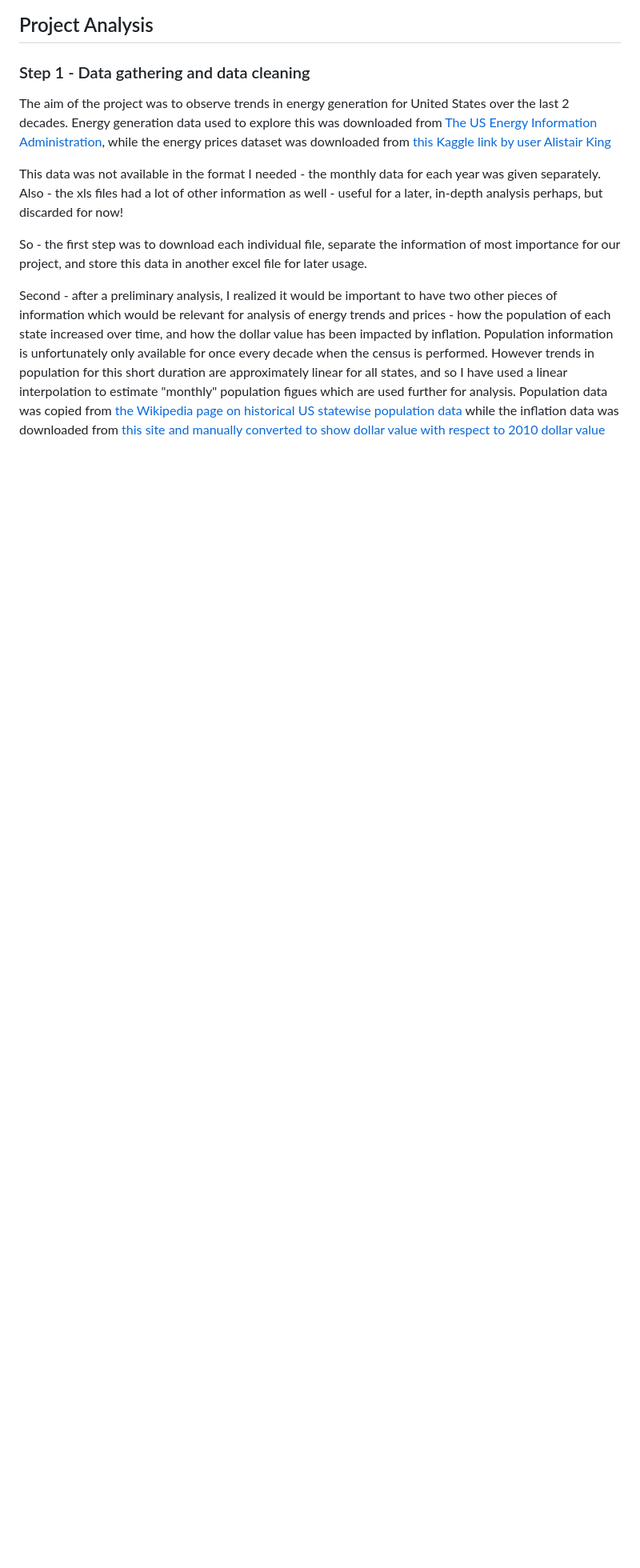
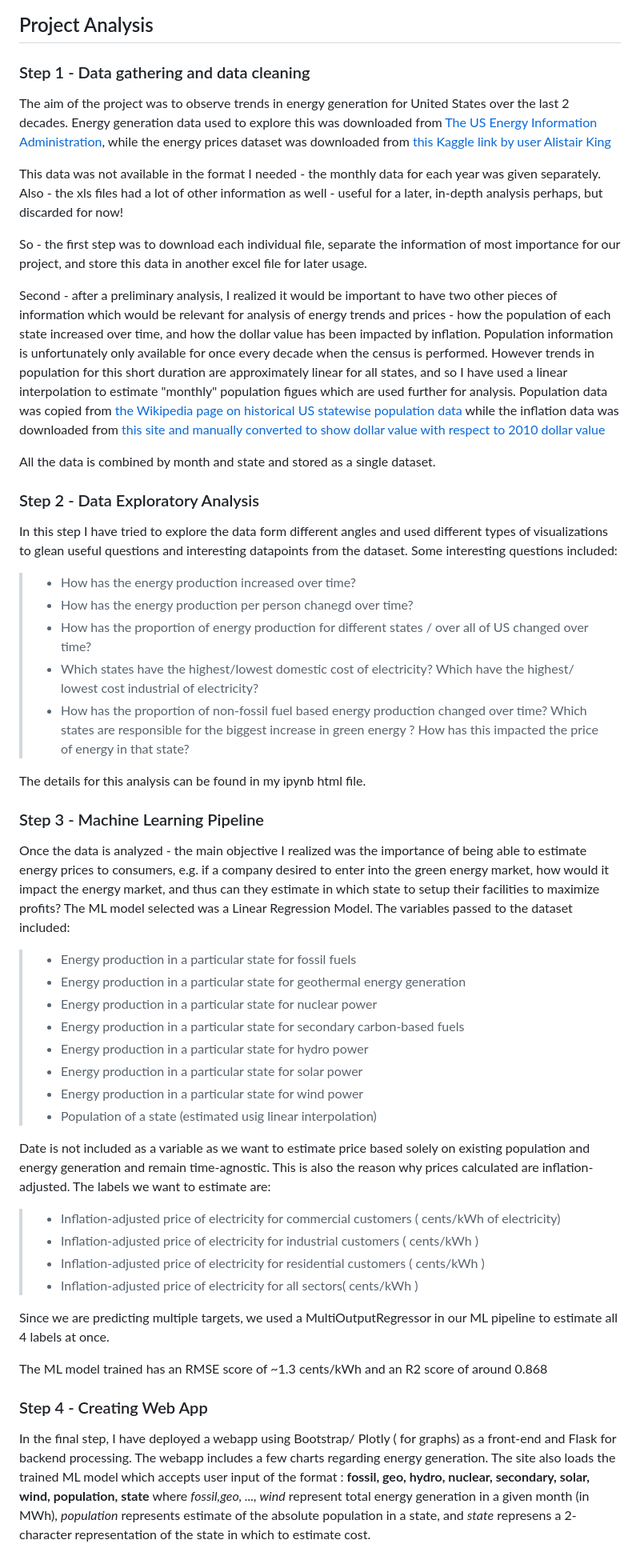
Before and after one commit to AayushSo/udacity-capstone, a Markdown page: README.md, the part around the change. Shown: that part at 80% size. Drawn GitHub-style; blank space fills up the shorter version.

```diff
--- a/README.md
+++ b/README.md
@@ -35,3 +35,47 @@ So - the first step was to download each individual file, separate the informati
 
 Second - after a preliminary analysis, I realized it would be important to have two other pieces of information which would be relevant for analysis of energy trends and prices - how the population of each state increased over time, and how the dollar value has been impacted by inflation. Population information is unfortunately only available for once every decade when the census is performed. However trends in population for this short duration are approximately linear for all states, and so I have used a linear interpolation to estimate "monthly" population figues which are used further for analysis.
 Population data was copied from [the Wikipedia page on historical US statewise population data ](https://en.wikipedia.org/wiki/List_of_U.S._states_and_territories_by_historical_population#1960%E2%80%932020,_census_data) while the inflation data was downloaded from [ this site and manually converted to show dollar value with respect to 2010 dollar value](https://www.in2013dollars.com/us/inflation/2001?amount=1)
+
+All the data is combined by month and state and stored as a single dataset.
+
+### Step 2 - Data Exploratory Analysis
+
+In this step I have tried to explore the data form different angles and used different types of visualizations to glean useful questions and interesting datapoints from the dataset.
+Some interesting questions included:
+> * How has the energy production increased over time?
+> * How has the energy production per person chanegd over time?
+> * How has the proportion of energy production for different states / over all of US changed over time?
+> * Which states have the highest/lowest domestic cost of electricity? Which have the highest/ lowest cost industrial of electricity?
+> * How has the proportion of non-fossil fuel based energy production changed over time? Which states are responsible for the biggest increase in green energy ? How has this impacted the price of energy in that state?
+
+The details for this analysis can be found in my ipynb html file.
+
+### Step 3 - Machine Learning Pipeline
+
+Once the data is analyzed - the main objective I realized was the importance of being able to estimate energy prices to consumers, e.g. if a company desired to enter into the green energy market, how would it impact the energy market, and thus can they estimate in which state to setup their facilities to maximize profits?
+The ML model selected was a Linear Regression Model. The variables passed to the dataset included:
+> * Energy production in a particular state for fossil fuels
+> * Energy production in a particular state for geothermal energy generation
+> * Energy production in a particular state for nuclear power
+> * Energy production in a particular state for secondary carbon-based fuels
+> * Energy production in a particular state for hydro power
+> * Energy production in a particular state for solar power
+> * Energy production in a particular state for wind power
+> * Population of a state (estimated usig linear interpolation)
+
+Date is not included as a variable as we want to estimate price based solely on existing population and energy generation and remain time-agnostic. This is also the reason why prices calculated are inflation-adjusted.
+The labels we want to estimate are:
+> * Inflation-adjusted price of electricity for commercial customers ( cents/kWh of electricity)
+> * Inflation-adjusted price of electricity for industrial customers ( cents/kWh )
+> * Inflation-adjusted price of electricity for residential customers ( cents/kWh )
+> * Inflation-adjusted price of electricity for all sectors( cents/kWh )
+
+Since we are predicting multiple targets, we used a MultiOutputRegressor in our ML pipeline to estimate all 4 labels at once.
+
+The ML model trained has an RMSE score of ~1.3 cents/kWh and an R2 score of around 0.868
+
+### Step 4 - Creating Web App
+
+In the final step, I have deployed a webapp using Bootstrap/ Plotly ( for graphs) as a front-end and Flask for backend processing.
+The webapp includes a few charts regarding energy generation. The site also loads the trained ML model which accepts user input of the format :
+**fossil, geo, hydro, nuclear, secondary, solar, wind, population, state** where *fossil,geo, ..., wind* represent total energy generation in a given month (in MWh), *population* represents estimate of the absolute population in a state, and *state* represens a 2-character representation of the state in which to estimate cost.
```
